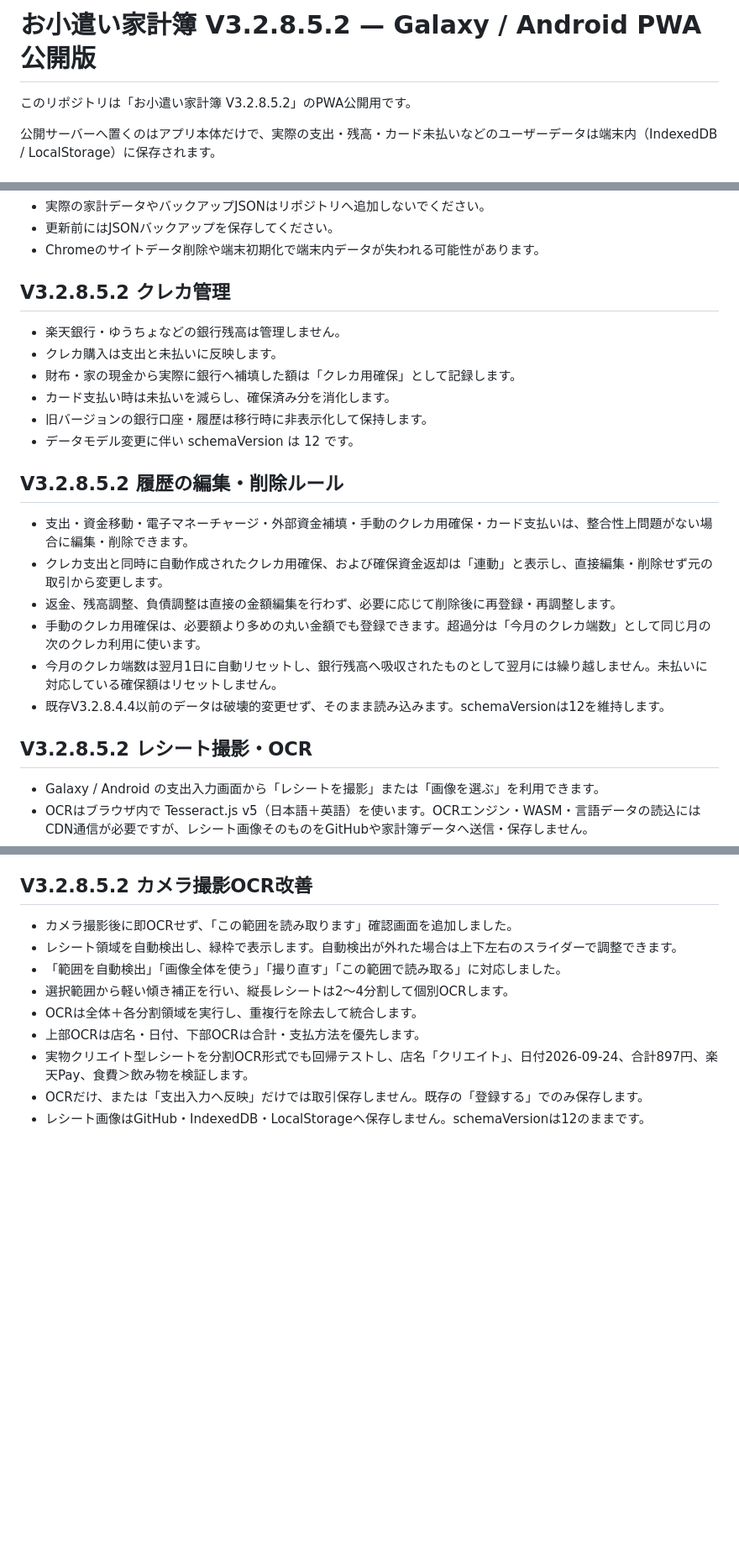
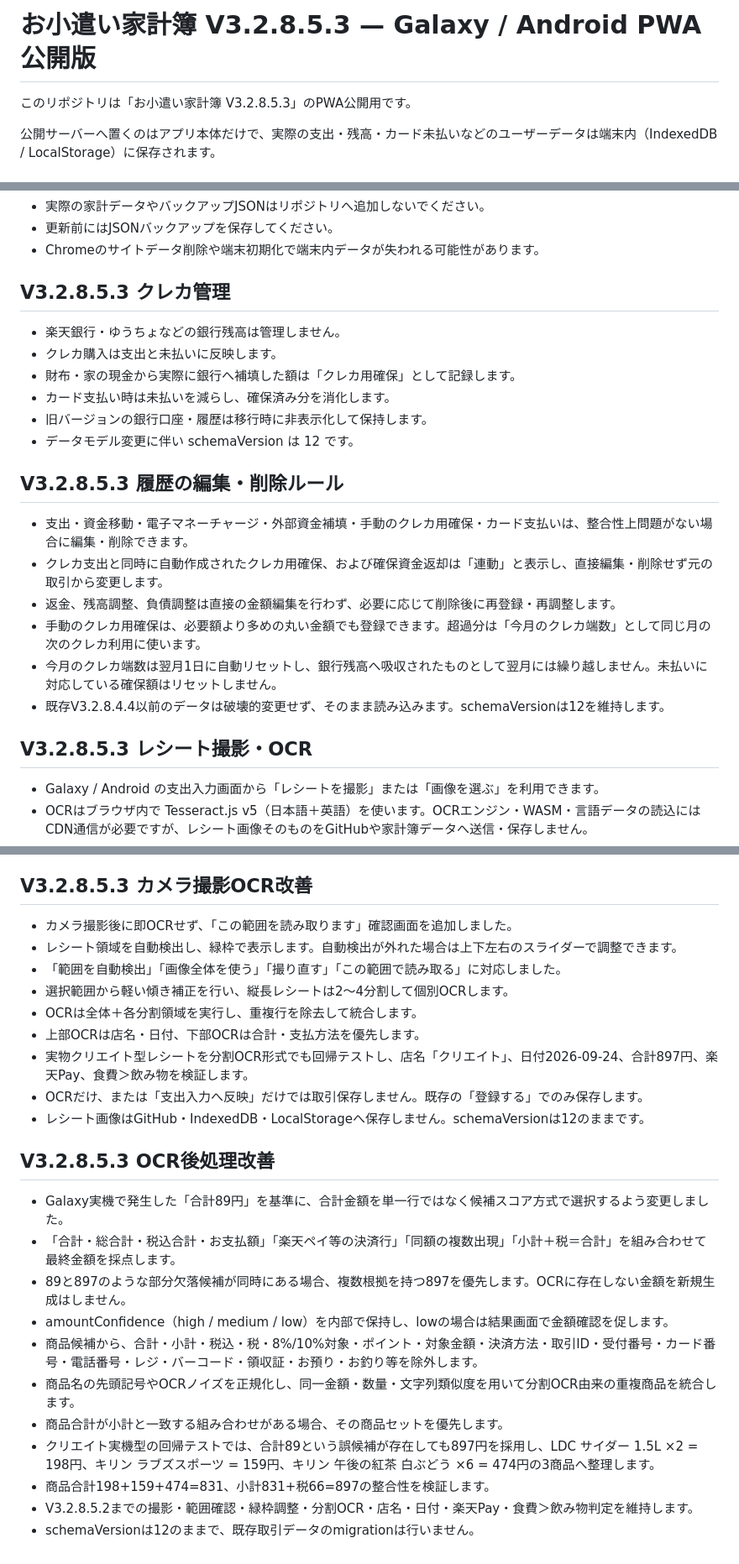
Before and after one commit to makemehappy71-alt/okozukai-pwa, a Markdown page: README.md, 3 parts joined by grey strips. Shown at 84% size. Drawn GitHub-style; blank space fills up the shorter version.

Commit message:
Document V3.2.8.5.3 receipt post-processing

```diff
--- a/README.md
+++ b/README.md
@@ -1,6 +1,6 @@
-# お小遣い家計簿 V3.2.8.5.2 — Galaxy / Android PWA 公開版
+# お小遣い家計簿 V3.2.8.5.3 — Galaxy / Android PWA 公開版
 
-このリポジトリは「お小遣い家計簿 V3.2.8.5.2」のPWA公開用です。
+このリポジトリは「お小遣い家計簿 V3.2.8.5.3」のPWA公開用です。
 
 公開サーバーへ置くのはアプリ本体だけで、実際の支出・残高・カード未払いなどのユーザーデータは端末内（IndexedDB / LocalStorage）に保存されます。
 
@@ -23,7 +23,7 @@
 - Chromeのサイトデータ削除や端末初期化で端末内データが失われる可能性があります。
 
 
-## V3.2.8.5.2 クレカ管理
+## V3.2.8.5.3 クレカ管理
 
 - 楽天銀行・ゆうちょなどの銀行残高は管理しません。
 - クレカ購入は支出と未払いに反映します。
@@ -33,7 +33,7 @@
 - データモデル変更に伴い schemaVersion は 12 です。
 
 
-## V3.2.8.5.2 履歴の編集・削除ルール
+## V3.2.8.5.3 履歴の編集・削除ルール
 
 - 支出・資金移動・電子マネーチャージ・外部資金補填・手動のクレカ用確保・カード支払いは、整合性上問題がない場合に編集・削除できます。
 - クレカ支出と同時に自動作成されたクレカ用確保、および確保資金返却は「連動」と表示し、直接編集・削除せず元の取引から変更します。
@@ -43,7 +43,7 @@
 - 既存V3.2.8.4.4以前のデータは破壊的変更せず、そのまま読み込みます。schemaVersionは12を維持します。
 
 
-## V3.2.8.5.2 レシート撮影・OCR
+## V3.2.8.5.3 レシート撮影・OCR
 
 - Galaxy / Android の支出入力画面から「レシートを撮影」または「画像を選ぶ」を利用できます。
 - OCRはブラウザ内で Tesseract.js v5（日本語＋英語）を使います。OCRエンジン・WASM・言語データの読込にはCDN通信が必要ですが、レシート画像そのものをGitHubや家計簿データへ送信・保存しません。
@@ -69,7 +69,7 @@
 - schemaVersionは12のままで、既存取引データは変更しません。
 
 
-## V3.2.8.5.2 カメラ撮影OCR改善
+## V3.2.8.5.3 カメラ撮影OCR改善
 
 - カメラ撮影後に即OCRせず、「この範囲を読み取ります」確認画面を追加しました。
 - レシート領域を自動検出し、緑枠で表示します。自動検出が外れた場合は上下左右のスライダーで調整できます。
@@ -80,3 +80,18 @@
 - 実物クリエイト型レシートを分割OCR形式でも回帰テストし、店名「クリエイト」、日付2026-09-24、合計897円、楽天Pay、食費＞飲み物を検証します。
 - OCRだけ、または「支出入力へ反映」だけでは取引保存しません。既存の「登録する」でのみ保存します。
 - レシート画像はGitHub・IndexedDB・LocalStorageへ保存しません。schemaVersionは12のままです。
+
+
+## V3.2.8.5.3 OCR後処理改善
+
+- Galaxy実機で発生した「合計89円」を基準に、合計金額を単一行ではなく候補スコア方式で選択するよう変更しました。
+- 「合計・総合計・税込合計・お支払額」「楽天ペイ等の決済行」「同額の複数出現」「小計＋税＝合計」を組み合わせて最終金額を採点します。
+- 89と897のような部分欠落候補が同時にある場合、複数根拠を持つ897を優先します。OCRに存在しない金額を新規生成はしません。
+- amountConfidence（high / medium / low）を内部で保持し、lowの場合は結果画面で金額確認を促します。
+- 商品候補から、合計・小計・税込・税・8%/10%対象・ポイント・対象金額・決済方法・取引ID・受付番号・カード番号・電話番号・レジ・バーコード・領収証・お預り・お釣り等を除外します。
+- 商品名の先頭記号やOCRノイズを正規化し、同一金額・数量・文字列類似度を用いて分割OCR由来の重複商品を統合します。
+- 商品合計が小計と一致する組み合わせがある場合、その商品セットを優先します。
+- クリエイト実機型の回帰テストでは、合計89という誤候補が存在しても897円を採用し、LDC サイダー 1.5L ×2 = 198円、キリン ラブズスポーツ = 159円、キリン 午後の紅茶 白ぶどう ×6 = 474円の3商品へ整理します。
+- 商品合計198+159+474=831、小計831+税66=897の整合性を検証します。
+- V3.2.8.5.2までの撮影・範囲確認・緑枠調整・分割OCR・店名・日付・楽天Pay・食費＞飲み物判定を維持します。
+- schemaVersionは12のままで、既存取引データのmigrationは行いません。
```
Also changed, not shown: other parts of README.md (+1 -1 lines).
